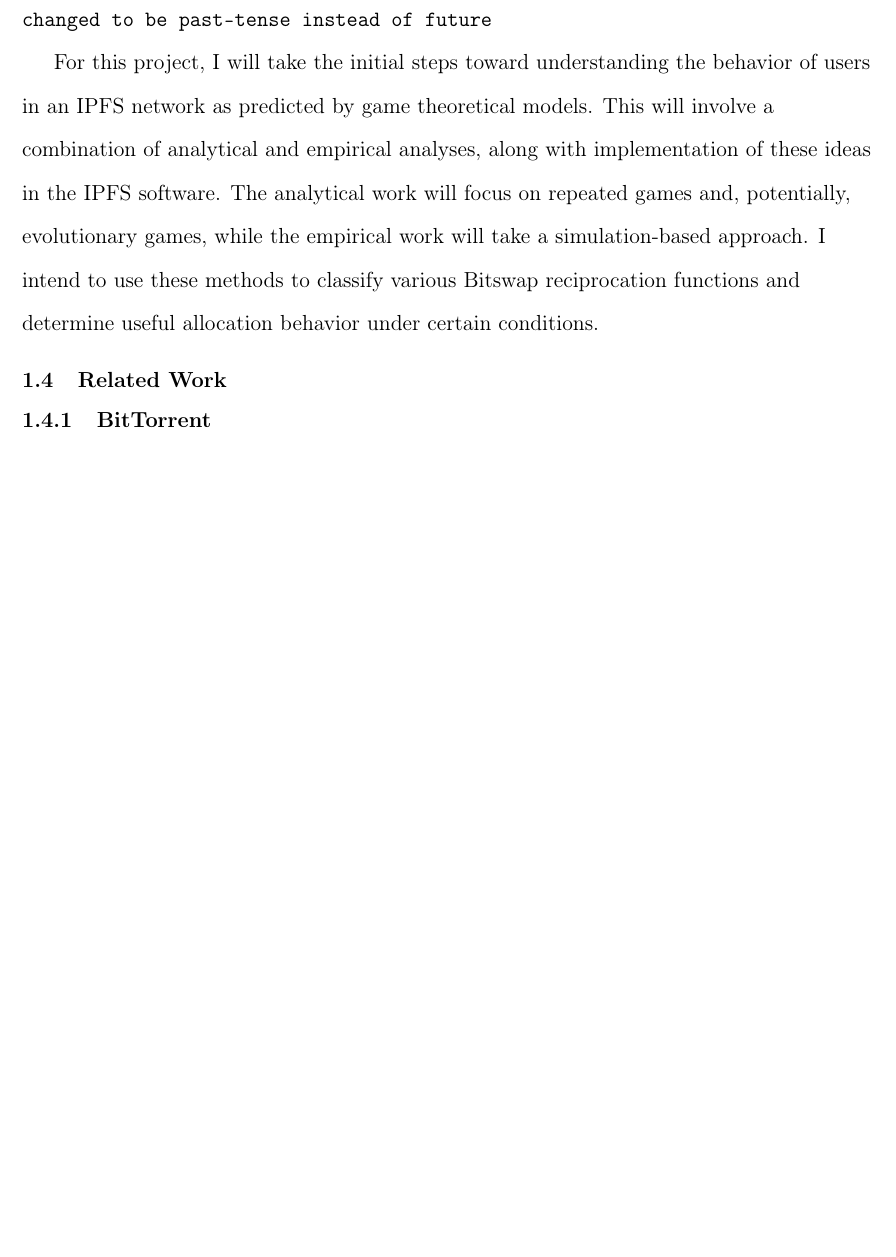
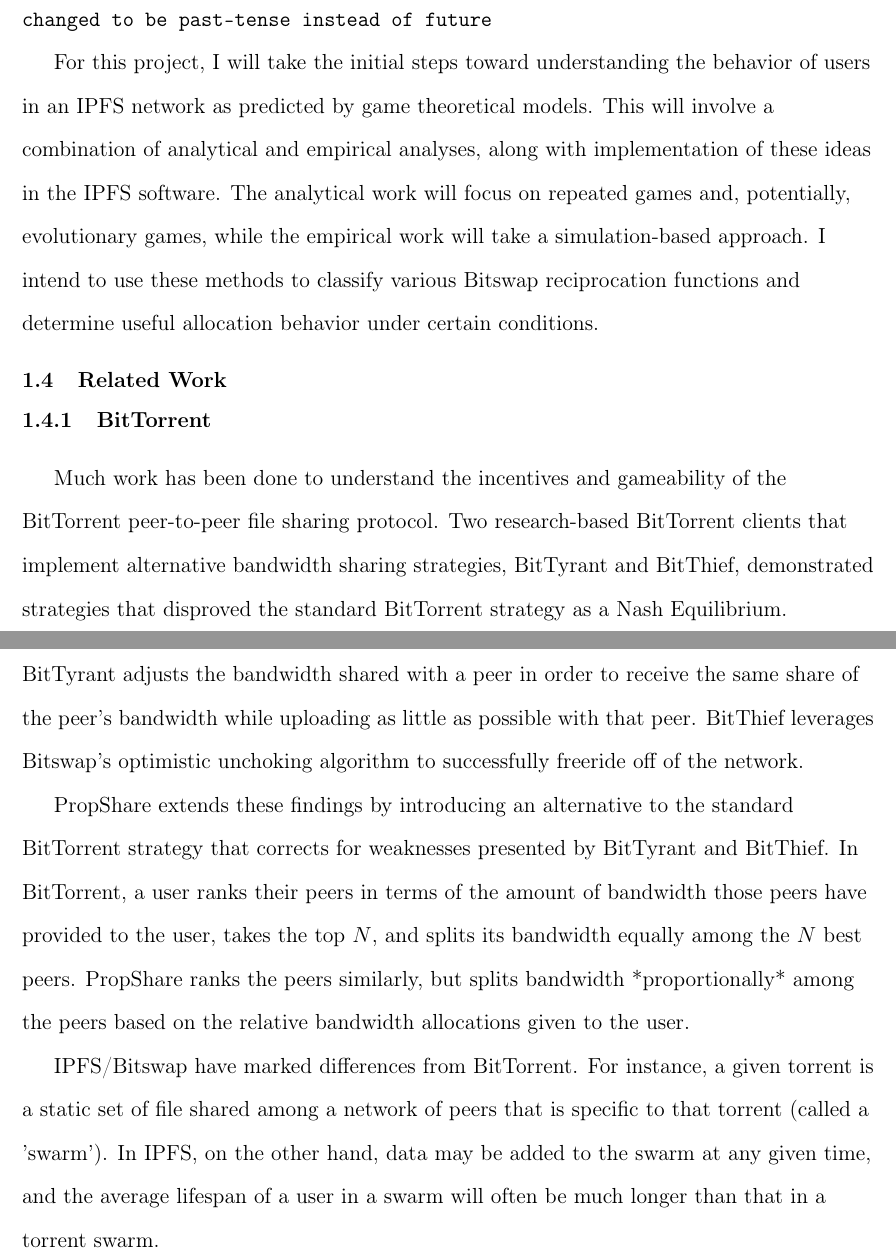
Before and after one commit to dgrisham/thesis, a LaTeX thesis (thesis.tex, which reads chapters/0-introduction.tex): part of page 8 of 20 before the commit and two parts of pages 8 and 9 of 21 after it, the two joined at a grey line, cut so that both start at the same text, the shorter picture padded with empty space. Compiled offline with pdfLaTeX.

Commit message:
start related work section with bittorrent papers

```diff
--- a/chapters/0-introduction.tex
+++ b/chapters/0-introduction.tex
@@ -72,3 +72,27 @@
 
 \hypertarget{bittorrent}{%
 \subsubsection{BitTorrent}\label{bittorrent}}
+
+Much work has been done to understand the incentives and gameability of
+the BitTorrent peer-to-peer file sharing protocol. Two research-based
+BitTorrent clients that implement alternative bandwidth sharing strategies,
+BitTyrant and BitThief, demonstrated strategies that disproved the standard
+BitTorrent strategy as a Nash Equilibrium. BitTyrant adjusts the bandwidth
+shared with a peer in order to receive the same share of the peer's bandwidth
+while uploading as little as possible with that peer. BitThief leverages
+Bitswap's optimistic unchoking algorithm to successfully freeride off of the
+network.
+
+PropShare extends these findings by introducing an alternative to the standard
+BitTorrent strategy that corrects for weaknesses presented by BitTyrant and
+BitThief. In BitTorrent, a user ranks their peers in terms of the amount of
+bandwidth those peers have provided to the user, takes the top $N$, and splits
+its bandwidth equally among the $N$ best peers. PropShare ranks the peers similarly,
+but splits bandwidth *proportionally* among the peers based on the relative
+bandwidth allocations given to the user.
+
+IPFS/Bitswap have marked differences from BitTorrent. For instance, a given
+torrent is a static set of file shared among a network of peers that is specific
+to that torrent (called a 'swarm'). In IPFS, on the other hand, data may be added
+to the swarm at any given time, and the average lifespan of a user in a swarm
+will often be much longer than that in a torrent swarm.
```
